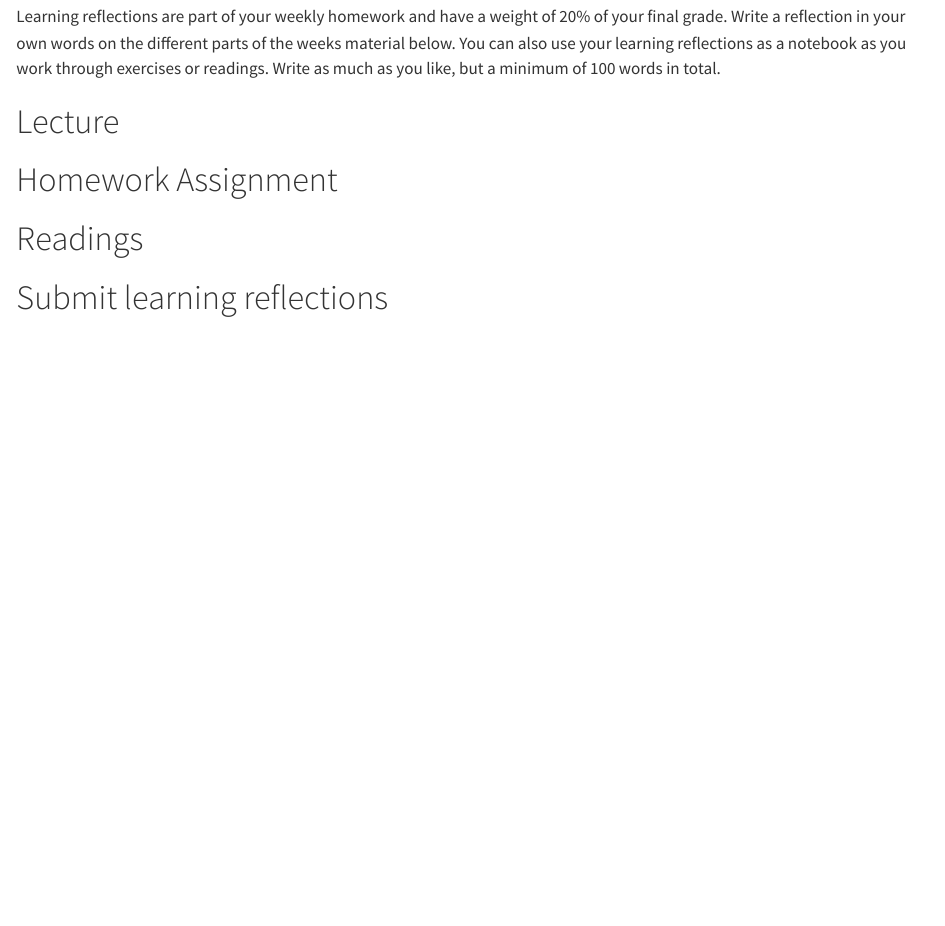
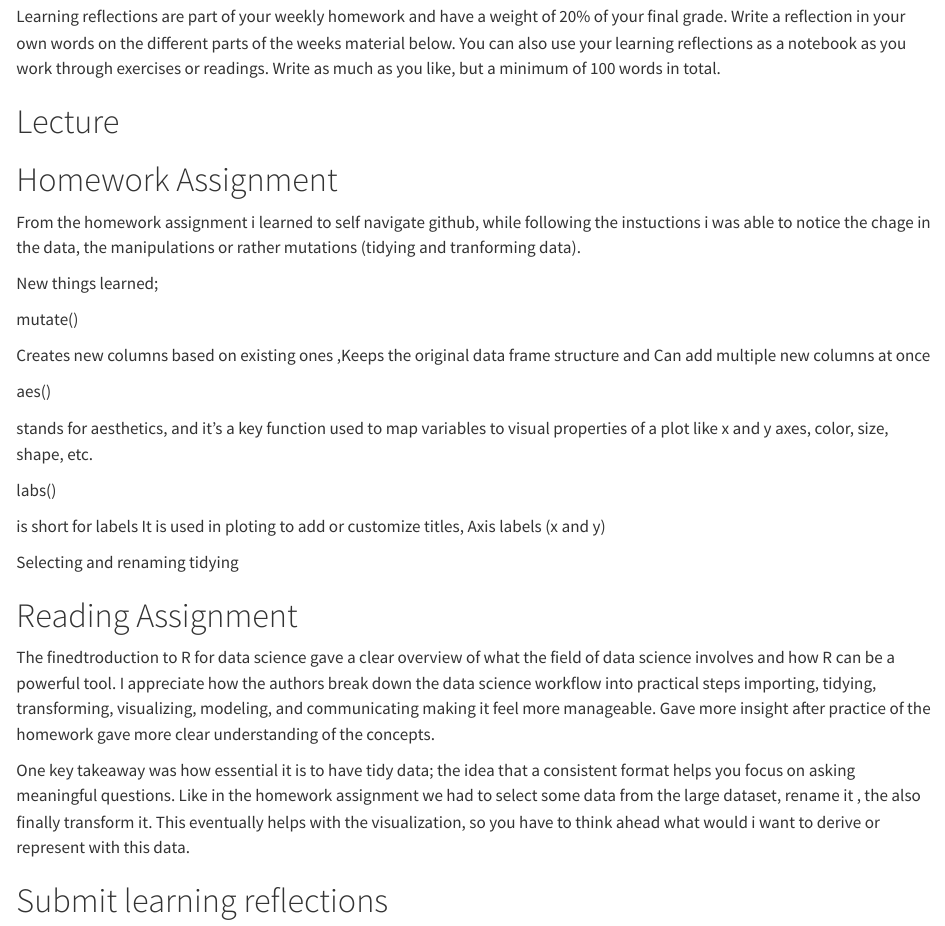
Before and after one commit to cven5999-ss25/wk-02-namaradidthis, a Quarto document (learning-02.qmd): the page in a window 1100 px wide, from 180 px down. Rendered offline with R 4.5, knitr and Pandoc in place of Quarto, with nearby package versions.

Commit message:
Completed Week2 Learning Reflections

```diff
--- a/learning-02.qmd
+++ b/learning-02.qmd
@@ -11,15 +11,31 @@ Learning reflections are part of your weekly homework and have a weight of 20% o
 
 # Lecture
 
-<!--# Add your reflections on the lecture of this week here -->
-
 # Homework Assignment
 
-<!--# Add your reflections on the homework programming assignment here -->
+From the homework assignment i learned to self navigate github, while following the instuctions i was able to notice the chage in the data, the manipulations or rather mutations (tidying and tranforming data).
 
-# Readings
+New things learned;
 
-<!--# Add your reflections on the required readings here -->
+mutate()
+
+Creates new columns based on existing ones ,Keeps the original data frame structure and Can add multiple new columns at once
+
+aes()
+
+stands for aesthetics, and it’s a key function used to map variables to visual properties of a plot like x and y axes, color, size, shape, etc.
+
+labs()
+
+is short for labels It is used in ploting to add or customize titles, Axis labels (x and y)
+
+Selecting and renaming tidying
+
+# Reading Assignment
+
+The finedtroduction to R for data science gave a clear overview of what the field of data science involves and how R can be a powerful tool. I appreciate how the authors break down the data science workflow into practical steps importing, tidying, transforming, visualizing, modeling, and communicating making it feel more manageable. Gave more insight after practice of the homework gave more clear understanding of the concepts.
+
+One key takeaway was how essential it is to have tidy data; the idea that a consistent format helps you focus on asking meaningful questions. Like in the homework assignment we had to select some data from the large dataset, rename it , the also finally transform it. This eventually helps with the visualization, so you have to think ahead what would i want to derive or represent with this data.
 
 # Submit learning reflections
 
```
Also changed, not shown: hw-data-science-lifecycle.qmd (+1 -1 lines).
